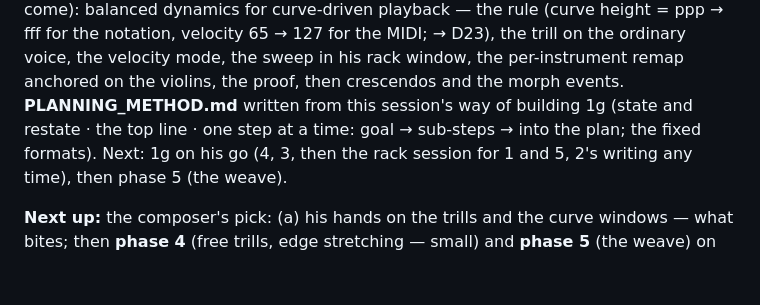
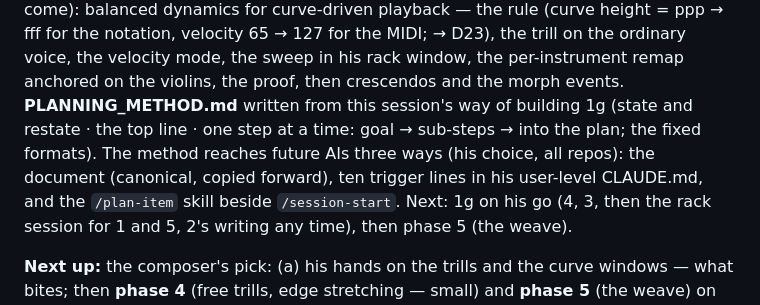
Before and after one commit to elosine/septet_2026, a Markdown page: docs/PROJECT_JOURNAL.md, the part around the change. GitHub-like rendering; blank space fills up the shorter version.

```diff
--- a/docs/PROJECT_JOURNAL.md
+++ b/docs/PROJECT_JOURNAL.md
@@ -117,7 +117,8 @@ promote to §4 at session end: every morph remark goes there, the tool adjusted
 tool after this piece or the next); the morph event's four elements noted for PLAN 1f. **PLAN 1g** (2026-09-06, talk of the volume situation, §115 to come): balanced dynamics for curve-driven playback — the rule (curve
 height = ppp → fff for the notation, velocity 65 → 127 for the MIDI; → D23), the trill on the ordinary voice, the velocity mode, the
 sweep in his rack window, the per-instrument remap anchored on the violins, the proof, then crescendos and the morph events. **PLANNING_METHOD.md** written from this session's way of building 1g
-(state and restate · the top line · one step at a time: goal → sub-steps → into the plan; the fixed formats). Next: 1g on his go
+(state and restate · the top line · one step at a time: goal → sub-steps → into the plan; the fixed formats). The method reaches future AIs three ways (his choice, all repos): the document (canonical, copied forward),
+ten trigger lines in his user-level CLAUDE.md, and the `/plan-item` skill beside `/session-start`. Next: 1g on his go
 (4, 3, then the rack session for 1 and 5, 2's writing any time), then phase 5 (the weave).
 
 **Next up:** the composer's pick: (a) his hands on the trills and the curve windows — what bites; then **phase 4** (free trills,
```
Also changed, not shown: docs/PLANNING_METHOD.md (+31 -0 lines).
